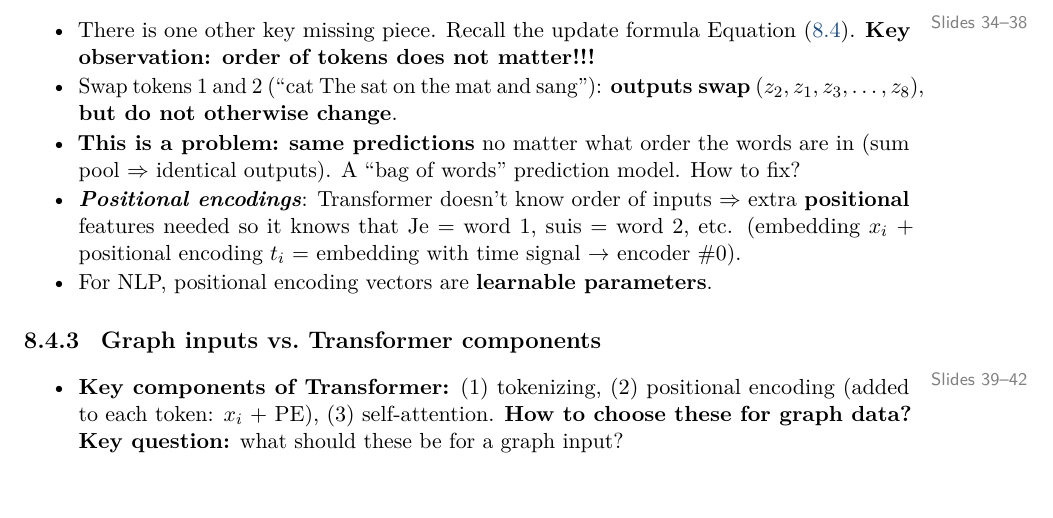
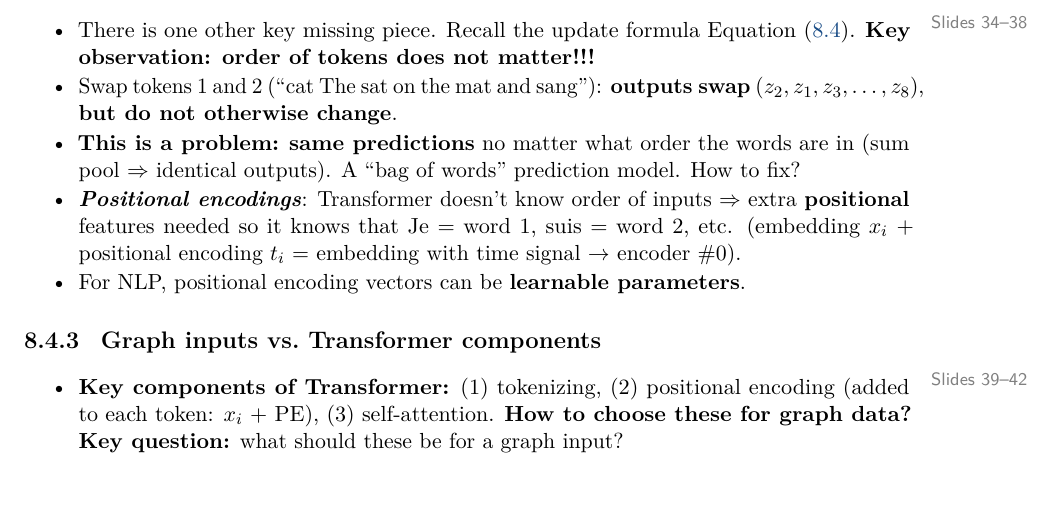
Before and after one commit to maleeka-raddygala/Gprah-neural-networks, a LaTeX thesis (main.tex, which reads lectures/lec08-graph-transformers.tex): part of page 81 of 109, cut so that both start at the same text. Compiled offline with pdfLaTeX.

Commit message:
Updates from Overleaf

```diff
--- a/lectures/lec08-graph-transformers.tex
+++ b/lectures/lec08-graph-transformers.tex
@@ -292,7 +292,7 @@ positional encodings with GNNs.
     $\Rightarrow$ extra \textbf{positional} features needed so it knows that
     Je = word 1, suis = word 2, etc. (embedding $x_i$ + positional encoding
     $t_i$ = embedding with time signal $\to$ encoder \#0).
-  \item For NLP, positional encoding vectors are \textbf{learnable parameters}.
+  \item For NLP, positional encoding vectors can be \textbf{learnable parameters}.
 \end{itemize}
 
 \subsection{Graph inputs vs.\ Transformer components}\label{sec:lec08-match}
```
